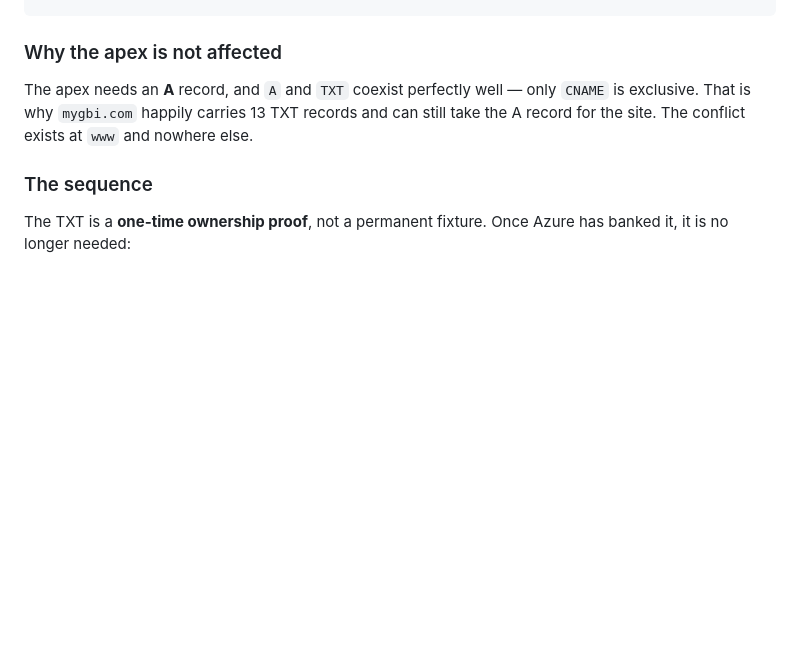
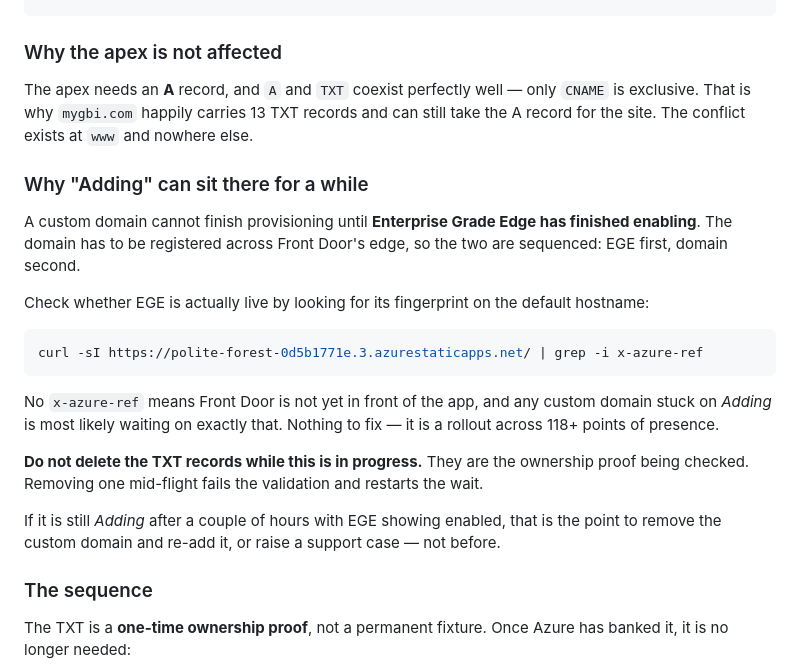
Before and after one commit to jjshaw14/gbi-website, a Markdown page: LAUNCH-DNS.md, the part around the change. Drawn GitHub-style; blank space fills up the shorter version.

Commit message:
Note that custom domain provisioning waits on Enterprise Grade Edge
The www custom domain has sat on "Adding" for a while. A header probe of
the default hostname returns no x-azure-ref, so Front Door is not yet in
front of the app -- EGE is still rolling out, and the custom domain add is
sequenced behind it.

Records the curl check for the EGE fingerprint, that the TXT records must
stay published throughout because they are the proof being validated, and
that the point to remove and re-add the domain is a couple of hours after
EGE shows enabled, not before.

Co-Authored-By: Claude Opus 5 <noreply@anthropic.com>

````diff
--- a/LAUNCH-DNS.md
+++ b/LAUNCH-DNS.md
@@ -223,6 +223,31 @@ only `CNAME` is exclusive. That is why `mygbi.com` happily carries 13 TXT
 records and can still take the A record for the site. The conflict exists
 at `www` and nowhere else.
 
+### Why "Adding" can sit there for a while
+
+A custom domain cannot finish provisioning until **Enterprise Grade Edge
+has finished enabling**. The domain has to be registered across Front
+Door's edge, so the two are sequenced: EGE first, domain second.
+
+Check whether EGE is actually live by looking for its fingerprint on the
+default hostname:
+
+```bash
+curl -sI https://polite-forest-0d5b1771e.3.azurestaticapps.net/ | grep -i x-azure-ref
+```
+
+No `x-azure-ref` means Front Door is not yet in front of the app, and any
+custom domain stuck on *Adding* is most likely waiting on exactly that.
+Nothing to fix — it is a rollout across 118+ points of presence.
+
+**Do not delete the TXT records while this is in progress.** They are the
+ownership proof being checked. Removing one mid-flight fails the
+validation and restarts the wait.
+
+If it is still *Adding* after a couple of hours with EGE showing enabled,
+that is the point to remove the custom domain and re-add it, or raise a
+support case — not before.
+
 ### The sequence
 
 The TXT is a **one-time ownership proof**, not a permanent fixture. Once
````
